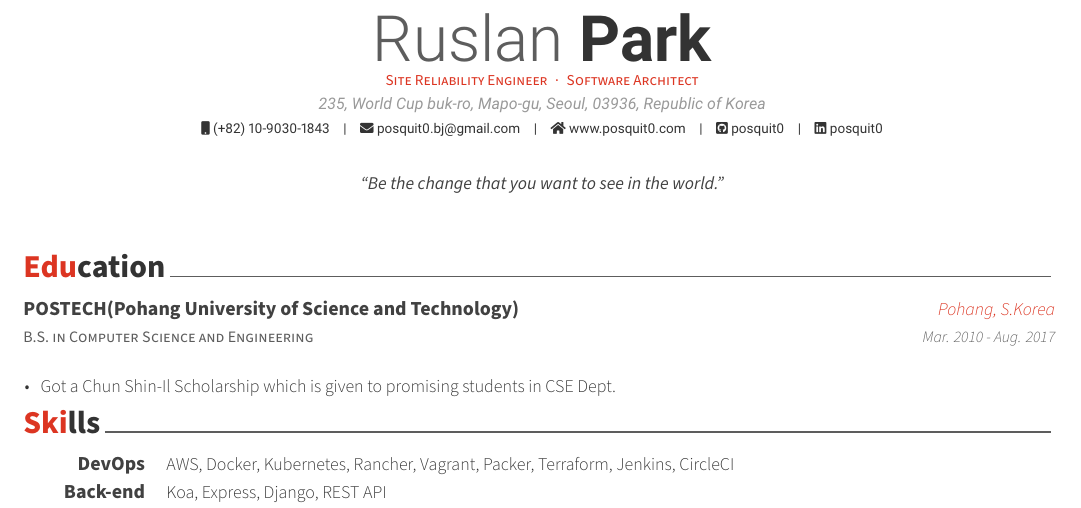
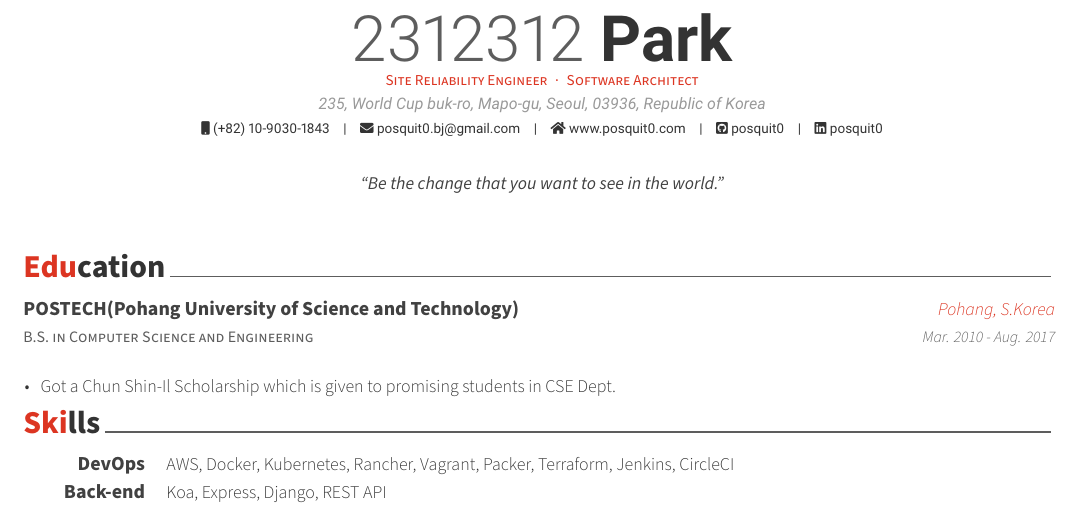
Before and after one commit to WIttyJudge/resume, a LaTeX CV (cv/cv.tex): part of page 1 of 4, cut so that both start at the same text. Compiled offline with XeLaTeX.

Commit message:
one mor etime

```diff
--- a/cv/cv.tex
+++ b/cv/cv.tex
@@ -51,7 +51,7 @@
 %-------------------------------------------------------------------------------
 % Available options: circle|rectangle,edge/noedge,left/right
 % \photo{./examples/profile.png}
-\name{Ruslan}{Park}
+\name{2312312}{Park}
 \position{Site Reliability Engineer{\enskip\cdotp\enskip}Software Architect}
 \address{235, World Cup buk-ro, Mapo-gu, Seoul, 03936, Republic of Korea}
 
```
